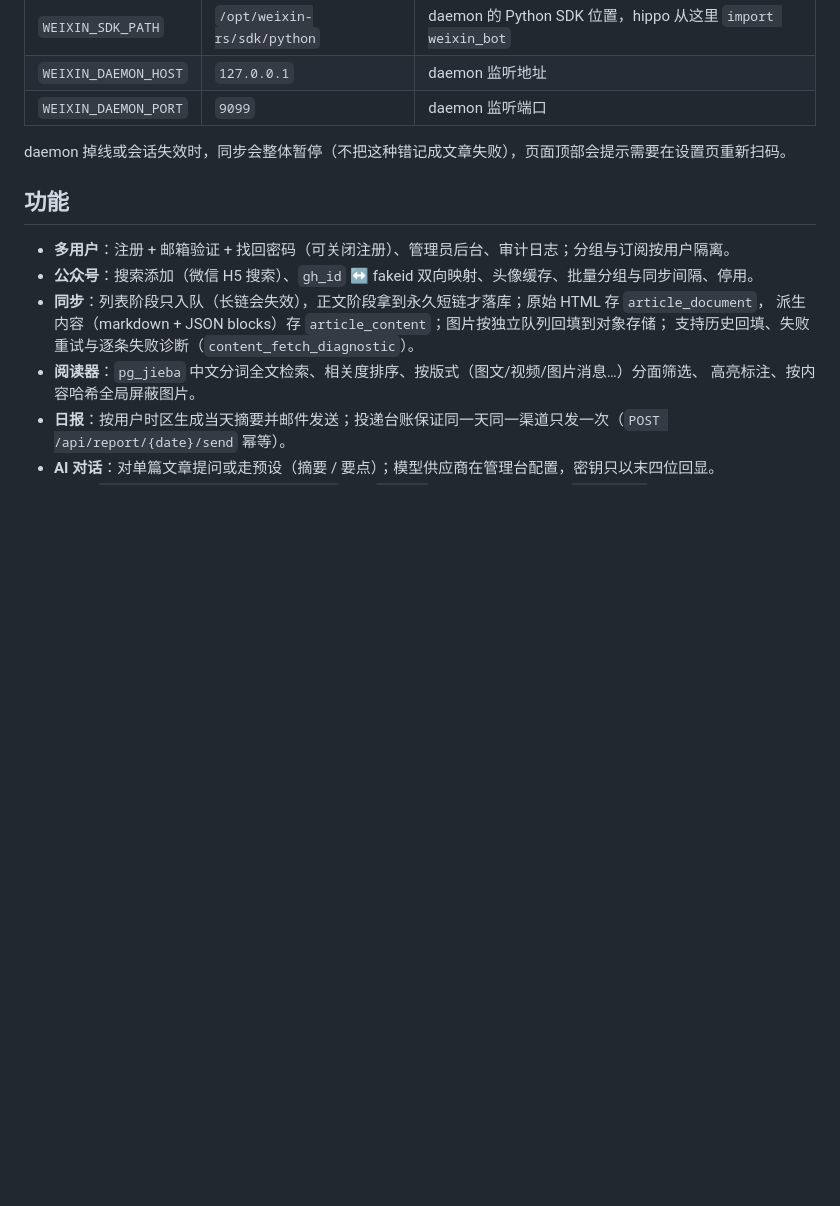
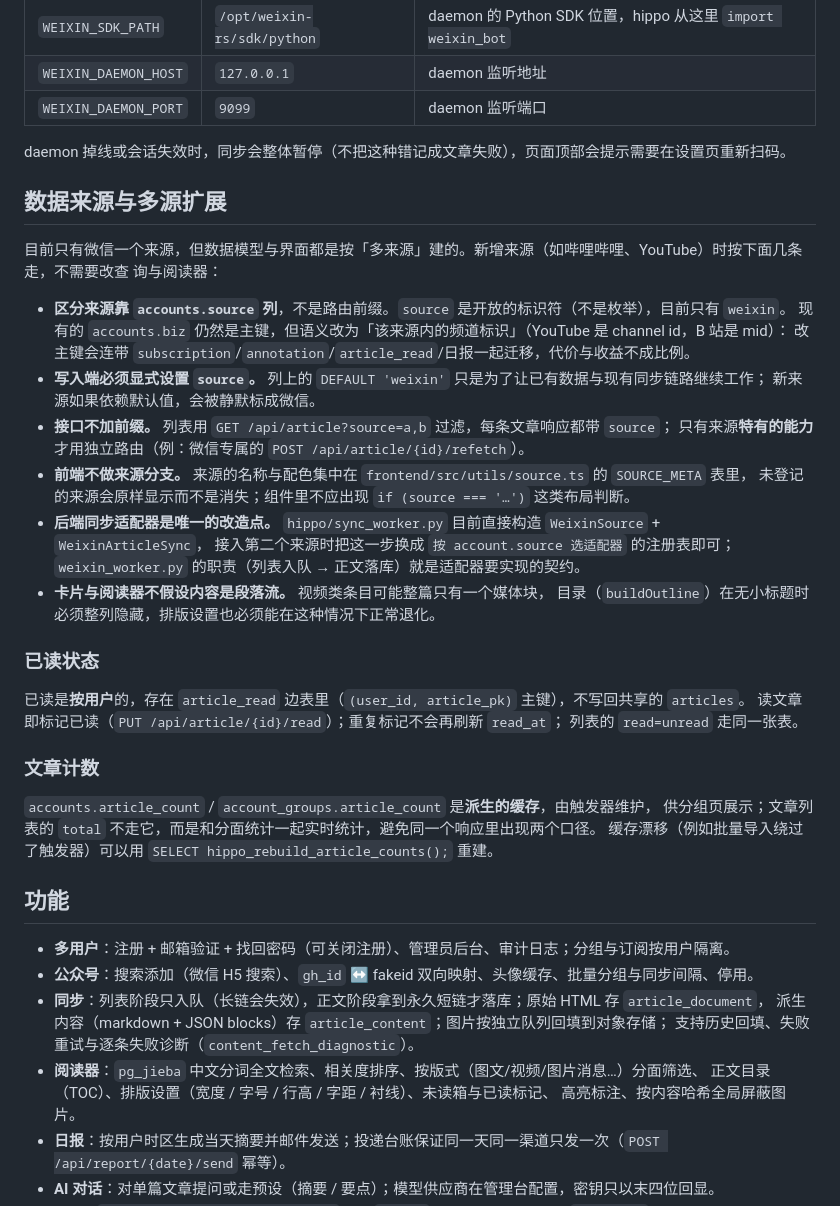
Before and after one commit to sunnysab/hippo, a Markdown page: README.md, the part around the change. Rendered like a GitHub page; blank space fills up the shorter version.

Commit message:
docs: document the multi-source extension points
- Explain the source discriminator, why accounts.biz stays the primary key, and where an adapter plugs in

- Note that read state is per user and that the article counters are a rebuildable cache

```diff
--- a/README.md
+++ b/README.md
@@ -66,6 +66,38 @@ hippo 只通过 RPC 使用 daemon，不接触微信协议细节：
 
 daemon 掉线或会话失效时，同步会整体暂停（不把这种错记成文章失败），页面顶部会提示需要在设置页重新扫码。
 
+## 数据来源与多源扩展
+
+目前只有微信一个来源，但数据模型与界面都是按「多来源」建的。新增来源（如哔哩哔哩、YouTube）时按下面几条走，不需要改查
+询与阅读器：
+
+- **区分来源靠 `accounts.source` 列**，不是路由前缀。`source` 是开放的标识符（不是枚举），目前只有 `weixin`。
+  现有的 `accounts.biz` 仍然是主键，但语义改为「该来源内的频道标识」（YouTube 是 channel id，B 站是 mid）：
+  改主键会连带 `subscription`/`annotation`/`article_read`/日报一起迁移，代价与收益不成比例。
+- **写入端必须显式设置 `source`。** 列上的 `DEFAULT 'weixin'` 只是为了让已有数据与现有同步链路继续工作；
+  新来源如果依赖默认值，会被静默标成微信。
+- **接口不加前缀。** 列表用 `GET /api/article?source=a,b` 过滤，每条文章响应都带 `source`；
+  只有来源**特有的能力**才用独立路由（例：微信专属的 `POST /api/article/{id}/refetch`）。
+- **前端不做来源分支。** 来源的名称与配色集中在 `frontend/src/utils/source.ts` 的 `SOURCE_META` 表里，
+  未登记的来源会原样显示而不是消失；组件里不应出现 `if (source === '…')` 这类布局判断。
+- **后端同步适配器是唯一的改造点。** `hippo/sync_worker.py` 目前直接构造 `WeixinSource` + `WeixinArticleSync`，
+  接入第二个来源时把这一步换成 `按 account.source 选适配器` 的注册表即可；
+  `weixin_worker.py` 的职责（列表入队 → 正文落库）就是适配器要实现的契约。
+- **卡片与阅读器不假设内容是段落流。** 视频类条目可能整篇只有一个媒体块，
+  目录（`buildOutline`）在无小标题时必须整列隐藏，排版设置也必须能在这种情况下正常退化。
+
+### 已读状态
+
+已读是**按用户**的，存在 `article_read` 边表里（`(user_id, article_pk)` 主键），不写回共享的 `articles`。
+读文章即标记已读（`PUT /api/article/{id}/read`）；重复标记不会再刷新 `read_at`；
+列表的 `read=unread` 走同一张表。
+
+### 文章计数
+
+`accounts.article_count` / `account_groups.article_count` 是**派生的缓存**，由触发器维护，
+供分组页展示；文章列表的 `total` 不走它，而是和分面统计一起实时统计，避免同一个响应里出现两个口径。
+缓存漂移（例如批量导入绕过了触发器）可以用 `SELECT hippo_rebuild_article_counts();` 重建。
+
 ## 功能
 
 - **多用户**：注册 + 邮箱验证 + 找回密码（可关闭注册）、管理员后台、审计日志；分组与订阅按用户隔离。
@@ -74,6 +106,7 @@ daemon 掉线或会话失效时，同步会整体暂停（不把这种错记成
   派生内容（markdown + JSON blocks）存 `article_content`；图片按独立队列回填到对象存储；
   支持历史回填、失败重试与逐条失败诊断（`content_fetch_diagnostic`）。
 - **阅读器**：`pg_jieba` 中文分词全文检索、相关度排序、按版式（图文/视频/图片消息…）分面筛选、
+  正文目录（TOC）、排版设置（宽度 / 字号 / 行高 / 字距 / 衬线）、未读箱与已读标记、
   高亮标注、按内容哈希全局屏蔽图片。
 - **日报**：按用户时区生成当天摘要并邮件发送；投递台账保证同一天同一渠道只发一次（`POST /api/report/{date}/send` 幂等）。
 - **AI 对话**：对单篇文章提问或走预设（摘要 / 要点）；模型供应商在管理台配置，密钥只以末四位回显。
```
